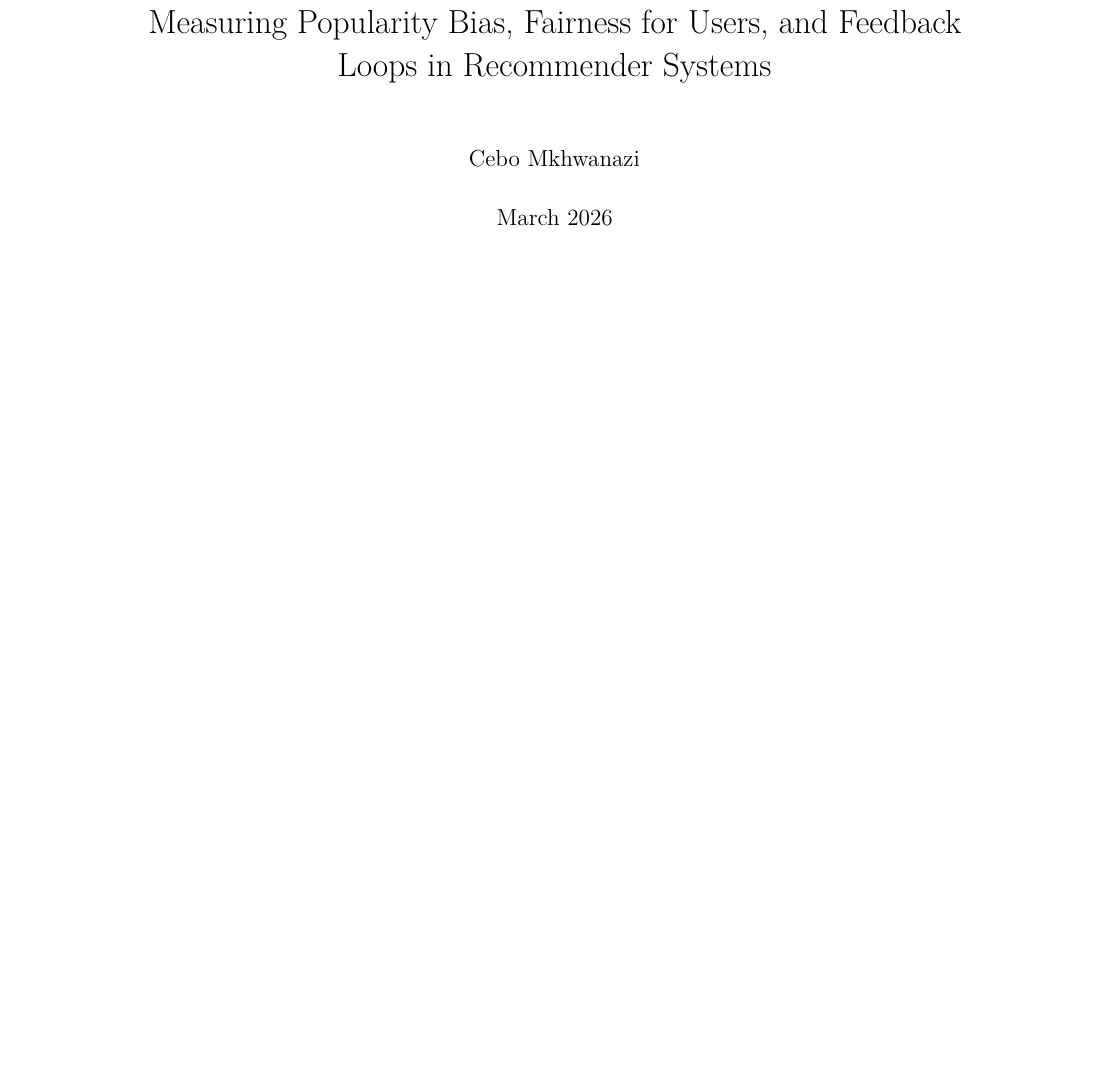
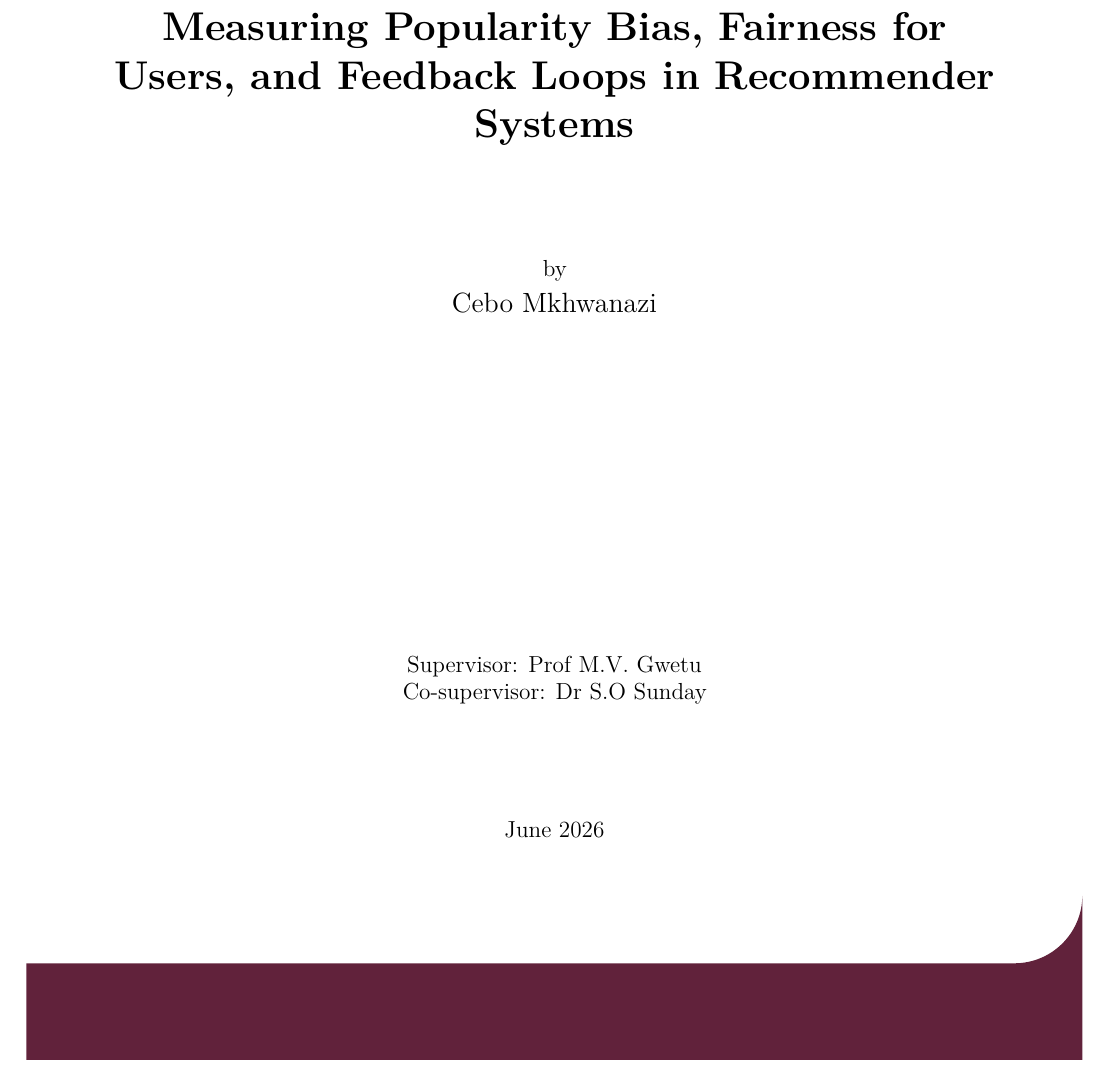
Before and after one commit to cebo130/Thesis, a LaTeX thesis (thesis.tex): part of page 1 of 50, cut so that both start at the same text, the shorter picture padded with empty space. Compiled offline with pdfLaTeX.

Commit message:
Cover page updated succesfuly

```diff
--- a/thesis.tex
+++ b/thesis.tex
@@ -32,4 +37,3 @@
   pdfauthor={Cebo Mkhwanazi}
 }
 
-\maketitle
@@ -36,4 +48,32 @@
 
+    \begin{center}
+        \vfill
+        \vfill
+        \vfill
+        {\bfseries \huge Measuring Popularity Bias, Fairness for Users, and Feedback Loops in Recommender Systems \par}
+        \vfill
+        {\large by \\[5pt]}
+        {\Large Cebo Mkhwanazi} \par
+        \vfill
+        \vfill
+
+        % Masters (Research) Template Note from target cover:
+        % {\large Thesis presented in fulfilment of the requirements for the degree of \\ Master of Engineering (Electronic) in the Faculty of Engineering at Stellenbosch University \par}
+
+        \vfill
+
+        {\large {Supervisor}: Prof M.V. Gwetu}\par
+        {\large {Co-supervisor}: Dr S.O Sunday}
+
+        \vfill
+        {\large June 2026}
+        \vfill
+    \end{center}
+\end{titlepage}
+
+% ==========================================
+% FRONT MATTER
+% ==========================================
 \chapter*{Declaration}
 \addcontentsline{toc}{chapter}{Declaration}
 Standard Stellenbosch University declaration of original work.
```
Also changed, not shown: thesis.tex (19 more changed lines).
